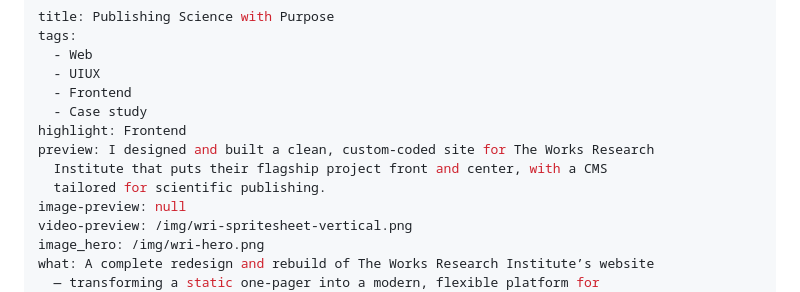
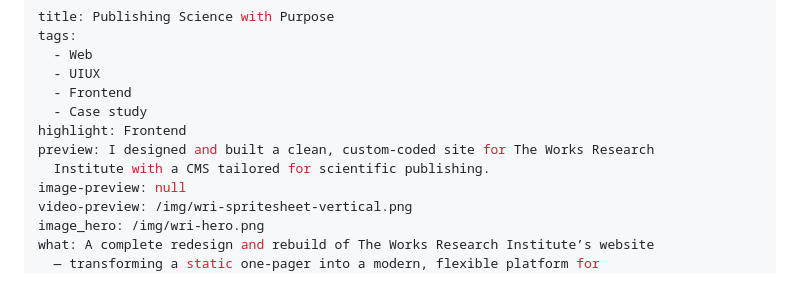
Before and after one commit to lilnoun1112/zylag, a Markdown page: src/portfolio/2025-03-24-WRI.md, the part around the change. Rendered like a GitHub page.

```diff
--- a/src/portfolio/2025-03-24-WRI.md
+++ b/src/portfolio/2025-03-24-WRI.md
@@ -7,8 +7,7 @@ tags:
   - Case study
 highlight: Frontend
 preview: I designed and built a clean, custom-coded site for The Works Research
-  Institute that puts their flagship project front and center, with a CMS
-  tailored for scientific publishing.
+  Institute with a CMS tailored for scientific publishing.
 image-preview: null
 video-preview: /img/wri-spritesheet-vertical.png
 image_hero: /img/wri-hero.png
```
